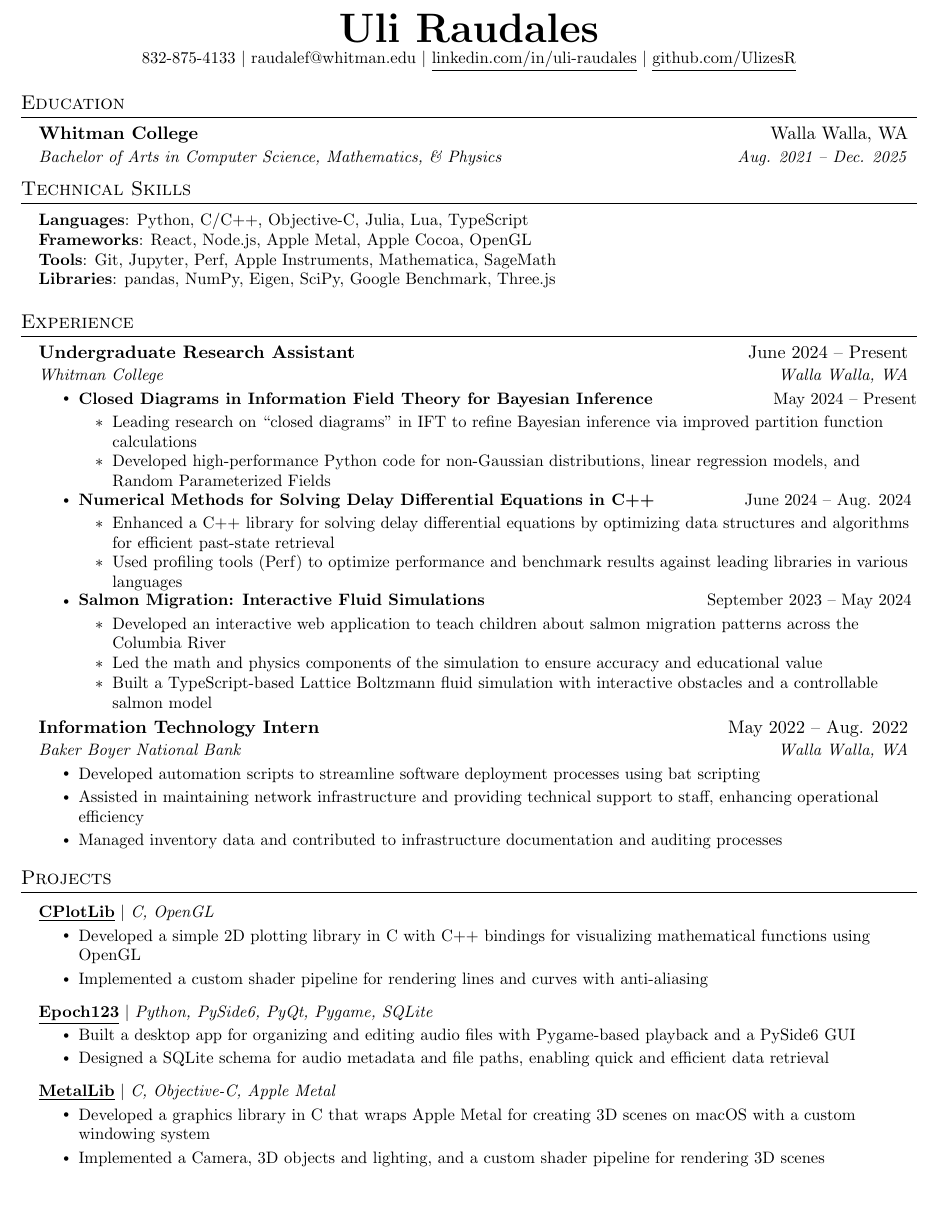
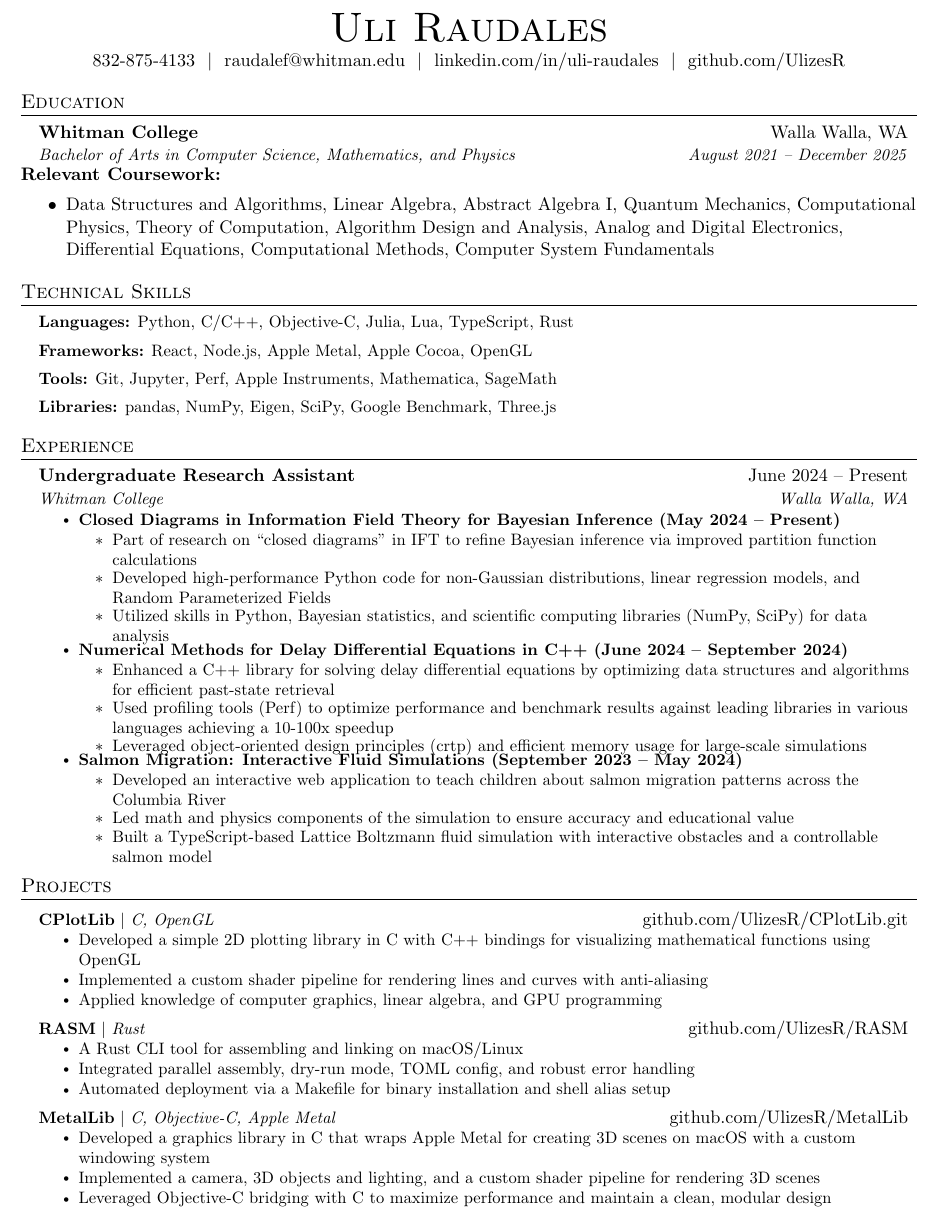
Before and after one commit to UlizesR/resume, a LaTeX CV (resume.tex): part of the page, cut so that both start at the same text, the shorter picture padded with empty space. Compiled offline with pdfLaTeX.

Commit message:
updated resume

```diff
--- a/resume.tex
+++ b/resume.tex
@@ -74,10 +72,10 @@
 
 %----------HEADING----------
 \begin{center}
-    \textbf{\Huge \scshape Uli Raudales} \\ \vspace{1pt}
-    \small 832-875-4133 $|$ raudalef@whitman.edu $|$
-    \href{https://linkedin.com/in/uli-raudales-3120b629a/}{\underline{linkedin.com/in/uli-raudales}} $|$
-    \href{https://github.com/UlizesR}{\underline{github.com/UlizesR}}
+    {\Huge \scshape Uli Raudales} \\ \vspace{1pt}
+    832-875-4133 \ $|$ \ \href{mailto:raudalef@whitman.edu}{raudalef@whitman.edu} \ $|$ \
+    \href{https://linkedin.com/in/uli-raudales-3120b629a/}{linkedin.com/in/uli-raudales} \ $|$ \
+    \href{https://github.com/UlizesR}{github.com/UlizesR}
 \end{center}
 
 %-----------EDUCATION-----------
@@ -85,85 +83,119 @@
 \resumeSubHeadingListStart
   \resumeSubheading
     {Whitman College}{Walla Walla, WA}
-      {Bachelor of Arts in Computer Science, Mathematics, \& Physics}{Aug. 2021 -- Dec. 2025}
+    {Bachelor of Arts in Computer Science, Mathematics, and Physics}{August 2021 -- December 2025}
 \resumeSubHeadingListEnd
+
+\textbf{Relevant Coursework:}
+\begin{itemize}
+  \item Data Structures and Algorithms, Linear Algebra, Abstract Algebra I, Quantum Mechanics, Computational Physics, Theory of Computation, Algorithm Design and Analysis, Analog and Digital Electronics, Differential Equations, Computational Methods, Computer System Fundamentals
+\end{itemize}
 
 %-----------TECHNICAL SKILLS-----------
 \section{Technical Skills}
- \begin{itemize}[leftmargin=0.15in, label={}]
-    \small{\item{
-     \textbf{Languages}{: Python, C/C++, Objective-C, Julia, Lua, TypeScript} \\
-     \textbf{Frameworks}{: React, Node.js, Apple Metal, Apple Cocoa, OpenGL} \\
-     \textbf{Tools}{: Git, Jupyter, Perf, Apple Instruments, Mathematica, SageMath} \\
-     \textbf{Libraries}{: pandas, NumPy, Eigen, SciPy, Google Benchmark, Three.js} \\
-    }}
- \end{itemize}
+\resumeSubHeadingListStart
+  \resumeItem{%
+    \textbf{Languages:} Python, C/C++, Objective-C, Julia, Lua, TypeScript, Rust
+  }
+  \resumeItem{%
+    \textbf{Frameworks:} React, Node.js, Apple Metal, Apple Cocoa, OpenGL
+  }
+  \resumeItem{%
+    \textbf{Tools:} Git, Jupyter, Perf, Apple Instruments, Mathematica, SageMath
+  }
+  \resumeItem{%
+    \textbf{Libraries:} pandas, NumPy, Eigen, SciPy, Google Benchmark, Three.js
+  }
+\resumeSubHeadingListEnd
 
 %-----------EXPERIENCE-----------
 \section{Experience}
 \resumeSubHeadingListStart
+
+  % Example of listing separate projects under one role
   \resumeSubheading
     {Undergraduate Research Assistant}{June 2024 -- Present}
     {Whitman College}{Walla Walla, WA}
   \resumeItemListStart
-      \resumeItem{\textbf{Closed Diagrams in Information Field Theory for Bayesian Inference}}\hfill {May 2024 -- Present}
+    \resumeItem{\textbf{Closed Diagrams in Information Field Theory for Bayesian Inference (May 2024 -- Present)}}
     \resumeItemListStart
-          \resumeItem{Leading research on “closed diagrams” in IFT to refine Bayesian inference via improved partition function calculations}
+      \resumeItem{Part of research on “closed diagrams” in IFT to refine Bayesian inference via improved partition function calculations}
       \resumeItem{Developed high-performance Python code for non-Gaussian distributions, linear regression models, and Random Parameterized Fields}
+      \resumeItem{Utilized skills in Python, Bayesian statistics, and scientific computing libraries (NumPy, SciPy) for data analysis}
     \resumeItemListEnd
-      \resumeItem{\textbf{Numerical Methods for Solving Delay Differential Equations in C++} \hfill {June 2024 -- Aug. 2024}}
+
+    \resumeItem{\textbf{Numerical Methods for Delay Differential Equations in C++ (June 2024 -- September 2024)}}
     \resumeItemListStart
       \resumeItem{Enhanced a C++ library for solving delay differential equations by optimizing data structures and algorithms for efficient past-state retrieval}
-          \resumeItem{Used profiling tools (Perf) to optimize performance and benchmark results against leading libraries in various languages}
+      \resumeItem{Used profiling tools (Perf) to optimize performance and benchmark results against leading libraries in various languages achieving a 10-100x speedup}
+      \resumeItem{Leveraged object-oriented design principles (crtp) and efficient memory usage for large-scale simulations}
     \resumeItemListEnd
-      \resumeItem{\textbf{Salmon Migration: Interactive Fluid Simulations} \hfill {September 2023 -- May 2024}}
+
+    \resumeItem{\textbf{Salmon Migration: Interactive Fluid Simulations (September 2023 -- May 2024)}}
     \resumeItemListStart
       \resumeItem{Developed an interactive web application to teach children about salmon migration patterns across the Columbia River}
-        \resumeItem{Led the math and physics components of the simulation to ensure accuracy and educational value}
+      \resumeItem{Led math and physics components of the simulation to ensure accuracy and educational value}
       \resumeItem{Built a TypeScript-based Lattice Boltzmann fluid simulation with interactive obstacles and a controllable salmon model}
     \resumeItemListEnd
   \resumeItemListEnd
 
+  % If "Teaching Assistant" is significant, you can add it separately
   % \resumeSubheading
-    % {Teaching Assistant / Computer Lab Aide}{Sept. 2023 -- Present}
-    % {Whitman College}{}
+  %   {Teaching Assistant / Computer Lab Aide}{September 2023 -- Present}
+  %   {Whitman College}{Walla Walla, WA}
   % \resumeItemListStart
-    %     \resumeItem{TA for the Computer Science and Physics Departments}
-    %     \resumeItem{Assist students with course material, lab assignments, and projects, providing 1-on-1 support during office hours}
-    %     \resumeItem{Helped grade exams and assignments, ensuring consistent feedback}
-    %     \resumeItem{Maintained the computer lab and addressed technical issues with systems and software}
+  %   \resumeItem{Provide 1-on-1 and group support for students in Computer Science and Physics courses}
+  %   \resumeItem{Help grade exams and assignments, ensuring consistent feedback and academic integrity}
+  %   \resumeItem{Maintain computer lab systems and software, troubleshooting technical issues}
   % \resumeItemListEnd
 
-    \resumeSubheading
-    {Information Technology Intern}{May 2022 -- Aug. 2022}
-    {Baker Boyer National Bank}{Walla Walla, WA}
-    \resumeItemListStart
-      \resumeItem{Developed automation scripts to streamline software deployment processes using bat scripting}
-      \resumeItem{Assisted in maintaining network infrastructure and providing technical support to staff, enhancing operational efficiency}
-      \resumeItem{Managed inventory data and contributed to infrastructure documentation and auditing processes}
-    \resumeItemListEnd
+  % \resumeSubheading
+  %   {Information Technology Intern}{May 2022 -- August 2022}
+  %   {Baker Boyer National Bank% If officially "Baker Boyer National Bank, Inc.", use that
+  %   }{Walla Walla, WA}
+  % \resumeItemListStart
+  %   \resumeItem{Developed automation scripts using Batch (BAT) scripting to streamline software deployment processes}
+  %   \resumeItem{Assisted in maintaining network infrastructure and providing technical support, reducing downtime for staff}
+  %   \resumeItem{Managed inventory data and contributed to infrastructure documentation and auditing processes}
+  % \resumeItemListEnd
+
 \resumeSubHeadingListEnd
 
 %-----------PROJECTS-----------
 \section{Projects}
 \resumeSubHeadingListStart
+
   \resumeProjectHeading
-          {\textbf{\href{https://github.com/UlizesR/CPlotLib.git}{\underline{CPlotLib}}} $|$ \emph{C, OpenGL}}{}
+    {\textbf{CPlotLib} $|$ \emph{C, OpenGL}}{\href{https://github.com/UlizesR/CPlotLib.git}{github.com/UlizesR/CPlotLib.git}}
     \resumeItemListStart
       \resumeItem{Developed a simple 2D plotting library in C with C++ bindings for visualizing mathematical functions using OpenGL}
       \resumeItem{Implemented a custom shader pipeline for rendering lines and curves with anti-aliasing}
+      \resumeItem{Applied knowledge of computer graphics, linear algebra, and GPU programming}
+    \resumeItemListEnd
+
+    % \resumeProjectHeading
+    % {\textbf{Epoch123} $|$ \emph{Python, PySide6, PyQt, Pygame, SQLite}}{\href{https://github.com/UlizesR/Mach_1_Project}{github.com/UlizesR/Mach\_1\_Project}}
+    % \resumeItemListStart
+    %   \resumeItem{Built a desktop app for organizing and editing audio files with Pygame-based playback and a PySide6 GUI}
+    %   \resumeItem{Designed a SQLite schema for audio metadata and file paths, enabling quick and efficient data retrieval}
+    %   \resumeItem{Demonstrated proficiency in Python GUIs, database management, and basic audio processing}
+    % \resumeItemListEnd
+    %
+    \resumeProjectHeading
+    {\textbf{RASM} $|$ \emph{Rust}}{\href{https://github.com/UlizesR/RASM}{github.com/UlizesR/RASM}}
+    \resumeItemListStart
+      \resumeItem{A Rust CLI tool for assembling and linking on macOS/Linux}
+      \resumeItem{Integrated parallel assembly, dry-run mode, TOML config, and robust error handling}
+      \resumeItem{Automated deployment via a Makefile for binary installation and shell alias setup}
     \resumeItemListEnd
   \resumeProjectHeading
-      {\textbf{\href{https://github.com/UlizesR/Mach_1_Project}{\underline{Epoch123}}} $|$ \emph{Python, PySide6, PyQt, Pygame, SQLite}}{}
-      \resumeItemListStart
-        \resumeItem{Built a desktop app for organizing and editing audio files with Pygame-based playback and a PySide6 GUI}
-        \resumeItem{Designed a SQLite schema for audio metadata and file paths, enabling quick and efficient data retrieval}
-      \resumeItemListEnd
-      \resumeProjectHeading
-      {\textbf{\href{https://github.com/UlizesR/MetalLib}{\underline{MetalLib}}} $|$ \emph{C, Objective-C, Apple Metal}}{}
+    {\textbf{MetalLib} $|$ \emph{C, Objective-C, Apple Metal}}{\href{https://github.com/UlizesR/MetalLib}{github.com/UlizesR/MetalLib}}
     \resumeItemListStart
       \resumeItem{Developed a graphics library in C that wraps Apple Metal for creating 3D scenes on macOS with a custom windowing system}
-        \resumeItem{Implemented a Camera, 3D objects and lighting, and a custom shader pipeline for rendering 3D scenes}
+      \resumeItem{Implemented a camera, 3D objects and lighting, and a custom shader pipeline for rendering 3D scenes}
+      \resumeItem{Leveraged Objective-C bridging with C to maximize performance and maintain a clean, modular design}
     \resumeItemListEnd
+
 \resumeSubHeadingListEnd
+
 \end{document}
```
Also changed, not shown: resume.pdf, resume.tex (2 more changed lines). Lines whose indentation alone changed are shown as unchanged.
